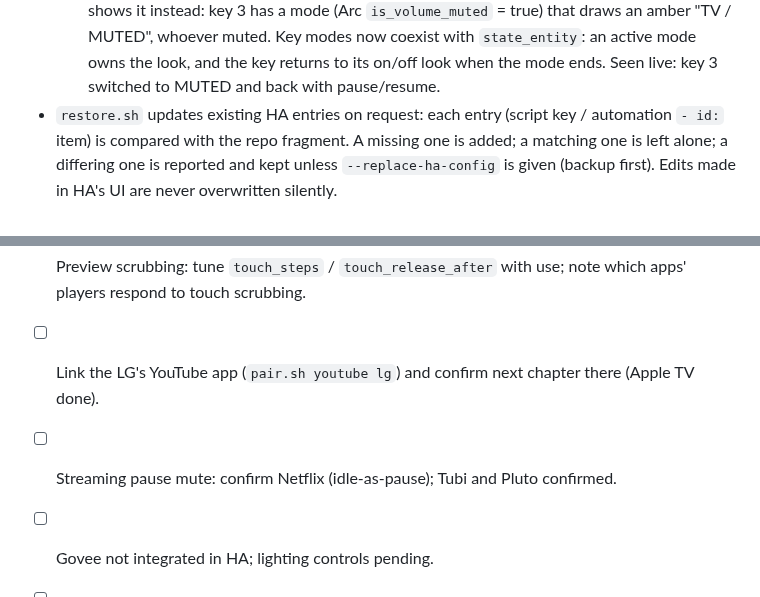
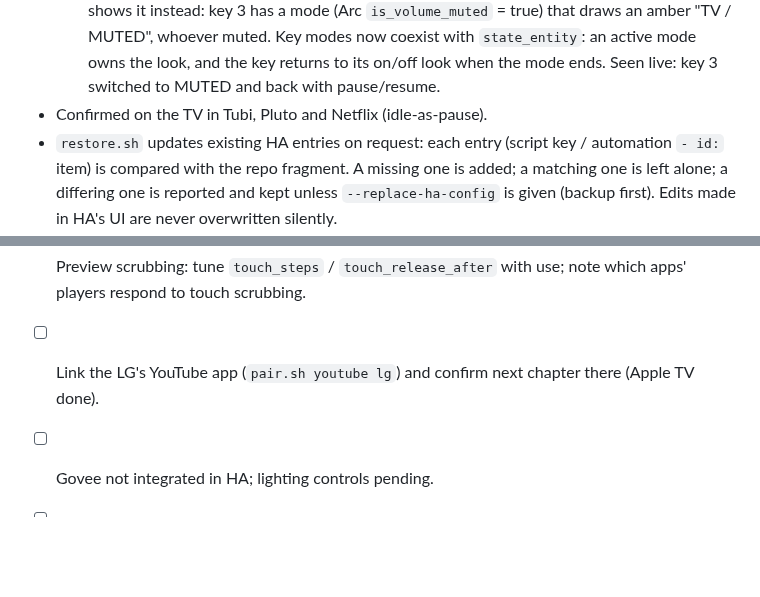
Before and after one commit to a-tsygankov/action-ring, a Markdown page: docs/JOURNAL.md, 2 parts joined by grey strips. Rendered like a GitHub page; blank space fills up the shorter version.

Commit message:
Journal: streaming pause mute confirmed on Netflix
Co-Authored-By: Claude Opus 5.5 <noreply@anthropic.com>

```diff
--- a/docs/JOURNAL.md
+++ b/docs/JOURNAL.md
@@ -391,6 +391,7 @@ script cannot.
     muted. Key modes now coexist with `state_entity`: an active mode owns
     the look, and the key returns to its on/off look when the mode ends.
     Seen live: key 3 switched to MUTED and back with pause/resume.
+- Confirmed on the TV in Tubi, Pluto and Netflix (idle-as-pause).
 - `restore.sh` updates existing HA entries on request: each entry (script
   key / automation `- id:` item) is compared with the repo fragment. A
   missing one is added; a matching one is left alone; a differing one is
@@ -412,7 +413,5 @@ script cannot.
       note which apps' players respond to touch scrubbing.
 - [ ] Link the LG's YouTube app (`pair.sh youtube lg`) and confirm next
       chapter there (Apple TV done).
-- [ ] Streaming pause mute: confirm Netflix (idle-as-pause); Tubi and Pluto
-      confirmed.
 - [ ] Govee not integrated in HA; lighting controls pending.
 - [ ] Only one Apple TV in HA; the handoff mentions two generations.
```
